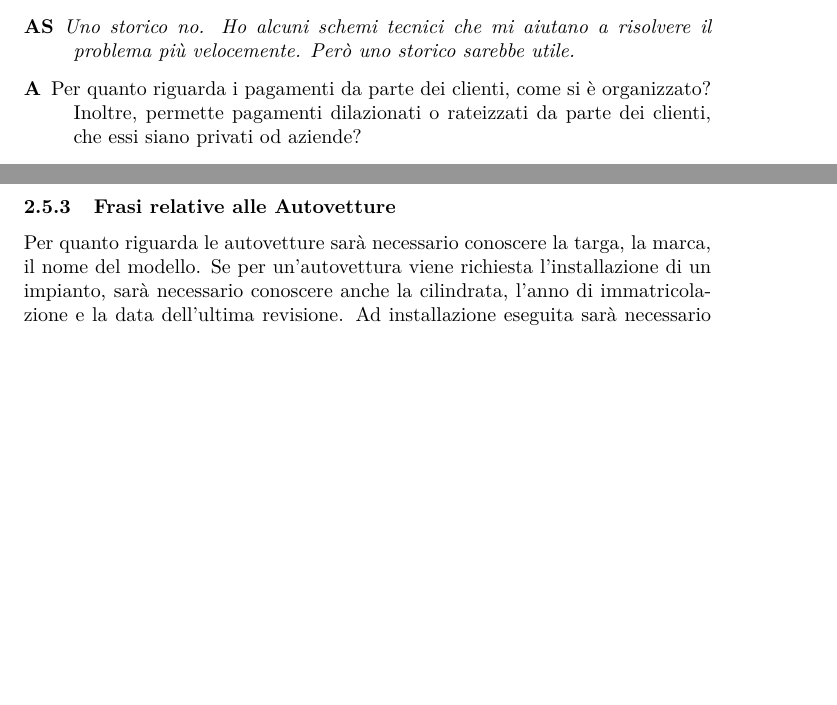
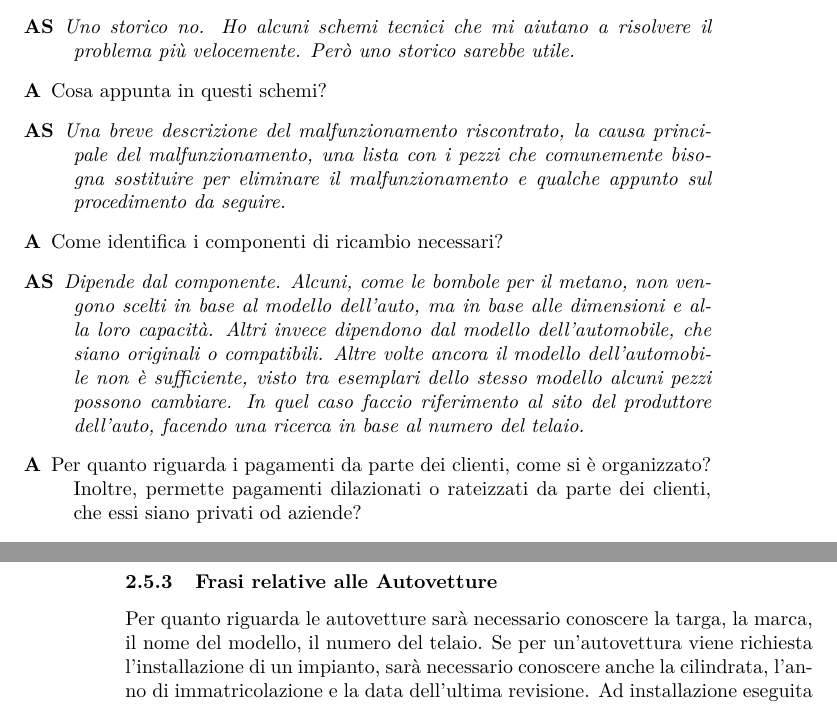
Before and after one commit to ilario-pierbattista/progetto-sibd, a LaTeX document (Progetto.tex, which reads analisi_requisiti.tex): two parts of pages 5 and 11 of 21 before the commit and two parts of pages 5 and 12 of 21 after it, joined at a grey line, cut so that both start at the same text, the shorter picture padded with empty space. Compiled offline with pdfLaTeX.

Commit message:
Correzione analisi

```diff
--- a/analisi_requisiti.tex
+++ b/analisi_requisiti.tex
@@ -37,6 +37,14 @@
  				Non tiene uno storico delle riparazioni effettuate al fine di riutilizzare i dati per trovare soluzioni più velocemente in futuro?
  			\item[AS]
  				\emph{Uno storico no. Ho alcuni schemi tecnici che mi aiutano a risolvere il problema più velocemente. Però uno storico sarebbe utile.}
+ 			\item[A]
+	 			Cosa appunta in questi schemi?
+	 		\item[AS]
+		 		\emph{Una breve descrizione del malfunzionamento riscontrato, la causa principale del malfunzionamento, una lista con i pezzi che comunemente bisogna sostituire per eliminare il malfunzionamento e qualche appunto sul procedimento da seguire.}
+		 	\item[A]
+			 	Come identifica i componenti di ricambio necessari?
+			\item[AS]
+				\emph{Dipende dal componente. Alcuni, come le bombole per il metano, non vengono scelti in base al modello dell'auto, ma in base alle dimensioni e alla loro capacità. Altri invece dipendono dal modello dell'automobile, che siano originali o compatibili. Altre volte ancora il modello dell'automobile non è sufficiente, visto tra esemplari dello stesso modello alcuni pezzi possono cambiare. In quel caso faccio riferimento al sito del produttore dell'auto, facendo una ricerca in base al numero del telaio.}
  			\item[A]
  				Per quanto riguarda i pagamenti da parte dei clienti, come si è organizzato? Inoltre, permette pagamenti dilazionati o rateizzati da parte dei clienti, che essi siano privati od aziende?
  			\item[AS]
@@ -271,7 +279,7 @@
 
 		\subsubsection{Frasi relative alle Autovetture}
 
-			Per quanto riguarda le autovetture sarà necessario conoscere la targa, la marca, il nome del modello. Se per un’autovettura viene richiesta l’installazione di un impianto, sarà necessario conoscere anche la cilindrata, l’anno di immatricolazione e la data dell’ultima revisione. Ad installazione eseguita sarà necessario aggiungere anche la data in cui l'impianto viene collaudato.
+			Per quanto riguarda le autovetture sarà necessario conoscere la targa, la marca, il nome del modello, il numero del telaio. Se per un’autovettura viene richiesta l’installazione di un impianto, sarà necessario conoscere anche la cilindrata, l’anno di immatricolazione e la data dell’ultima revisione. Ad installazione eseguita sarà necessario aggiungere anche la data in cui l'impianto viene collaudato.
 
 		\subsubsection{Frasi relative ai Fornitori}
 
```
Also changed, not shown: Progetto.pdf, analisi_requisiti.tex (2 more changed lines).
